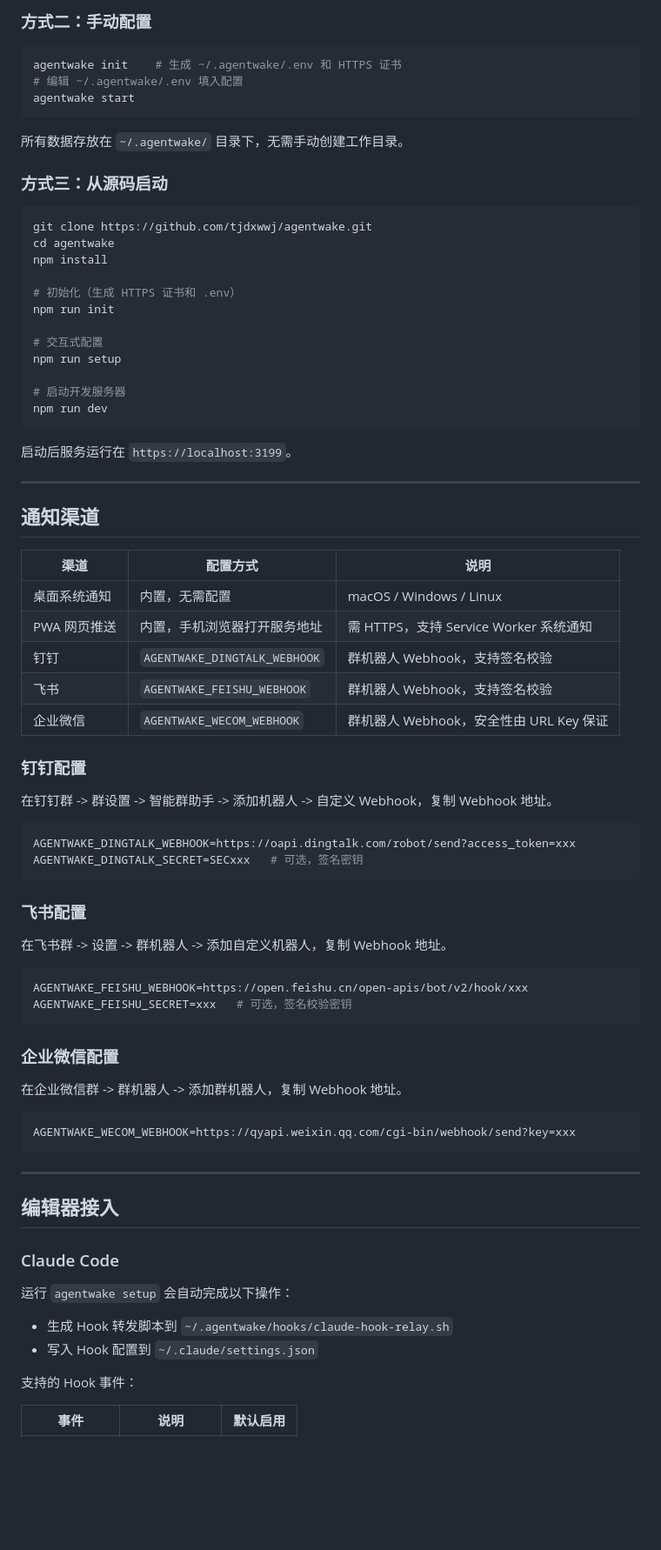
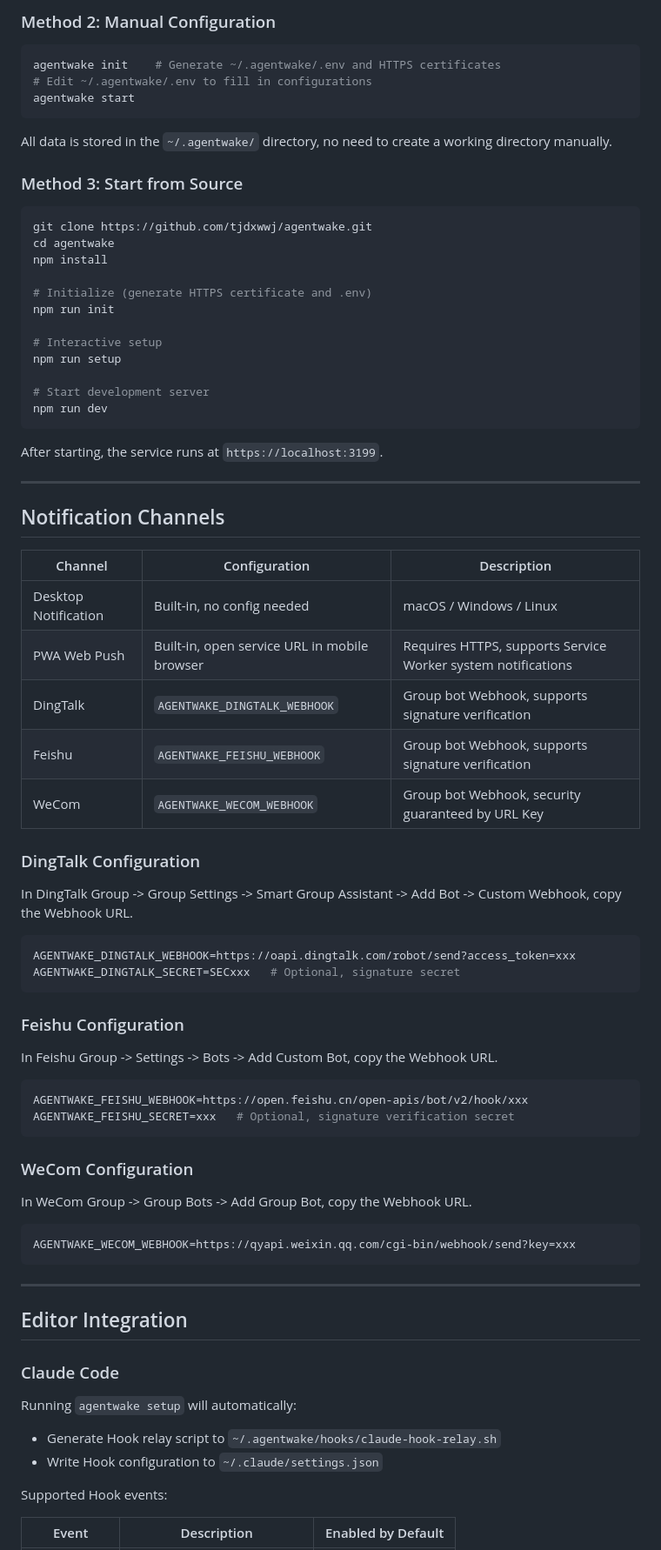
Before and after one commit to tjdxwwj/agentwake, a Markdown page: README.md, the part around one of its changes. Shown at 87% size. Drawn GitHub-style; blank space fills up the shorter version.

````diff
--- a/README.md
+++ b/README.md
@@ -58,66 +60,66 @@ agentwake setup    # 交互式配置向导
 
-### 方式二：手动配置
+### Method 2: Manual Configuration
 
 ```bash
-agentwake init    # 生成 ~/.agentwake/.env 和 HTTPS 证书
-# 编辑 ~/.agentwake/.env 填入配置
+agentwake init    # Generate ~/.agentwake/.env and HTTPS certificates
+# Edit ~/.agentwake/.env to fill in configurations
 agentwake start
 ```
 
-所有数据存放在 `~/.agentwake/` 目录下，无需手动创建工作目录。
+All data is stored in the `~/.agentwake/` directory, no need to create a working directory manually.
 
-### 方式三：从源码启动
+### Method 3: Start from Source
 
 ```bash
 git clone https://github.com/tjdxwwj/agentwake.git
 cd agentwake
 npm install
 
-# 初始化（生成 HTTPS 证书和 .env）
+# Initialize (generate HTTPS certificate and .env)
 npm run init
 
-# 交互式配置
+# Interactive setup
 npm run setup
 
-# 启动开发服务器
+# Start development server
 npm run dev
 ```
 
-启动后服务运行在 `https://localhost:3199`。
+After starting, the service runs at `https://localhost:3199`.
 
 ---
 
-## 通知渠道
+## Notification Channels
 
-| 渠道 | 配置方式 | 说明 |
+| Channel | Configuration | Description |
 |------|---------|------|
-| 桌面系统通知 | 内置，无需配置 | macOS / Windows / Linux |
-| PWA 网页推送 | 内置，手机浏览器打开服务地址 | 需 HTTPS，支持 Service Worker 系统通知 |
-| 钉钉 | `AGENTWAKE_DINGTALK_WEBHOOK` | 群机器人 Webhook，支持签名校验 |
-| 飞书 | `AGENTWAKE_FEISHU_WEBHOOK` | 群机器人 Webhook，支持签名校验 |
-| 企业微信 | `AGENTWAKE_WECOM_WEBHOOK` | 群机器人 Webhook，安全性由 URL Key 保证 |
+| Desktop Notification | Built-in, no config needed | macOS / Windows / Linux |
+| PWA Web Push | Built-in, open service URL in mobile browser | Requires HTTPS, supports Service Worker system notifications |
+| DingTalk | `AGENTWAKE_DINGTALK_WEBHOOK` | Group bot Webhook, supports signature verification |
+| Feishu | `AGENTWAKE_FEISHU_WEBHOOK` | Group bot Webhook, supports signature verification |
+| WeCom | `AGENTWAKE_WECOM_WEBHOOK` | Group bot Webhook, security guaranteed by URL Key |
 
-### 钉钉配置
+### DingTalk Configuration
 
-在钉钉群 -> 群设置 -> 智能群助手 -> 添加机器人 -> 自定义 Webhook，复制 Webhook 地址。
+In DingTalk Group -> Group Settings -> Smart Group Assistant -> Add Bot -> Custom Webhook, copy the Webhook URL.
 
 ```env
 AGENTWAKE_DINGTALK_WEBHOOK=https://oapi.dingtalk.com/robot/send?access_token=xxx
-AGENTWAKE_DINGTALK_SECRET=SECxxx   # 可选，签名密钥
+AGENTWAKE_DINGTALK_SECRET=SECxxx   # Optional, signature secret
 ```
 
-### 飞书配置
+### Feishu Configuration
 
-在飞书群 -> 设置 -> 群机器人 -> 添加自定义机器人，复制 Webhook 地址。
+In Feishu Group -> Settings -> Bots -> Add Custom Bot, copy the Webhook URL.
 
 ```env
 AGENTWAKE_FEISHU_WEBHOOK=https://open.feishu.cn/open-apis/bot/v2/hook/xxx
-AGENTWAKE_FEISHU_SECRET=xxx   # 可选，签名校验密钥
+AGENTWAKE_FEISHU_SECRET=xxx   # Optional, signature verification secret
 ```
 
-### 企业微信配置
+### WeCom Configuration
 
-在企业微信群 -> 群机器人 -> 添加群机器人，复制 Webhook 地址。
+In WeCom Group -> Group Bots -> Add Group Bot, copy the Webhook URL.
 
 ```env
 AGENTWAKE_WECOM_WEBHOOK=https://qyapi.weixin.qq.com/cgi-bin/webhook/send?key=xxx
@@ -125,15 +127,15 @@ AGENTWAKE_WECOM_WEBHOOK=https://qyapi.weixin.qq.com/cgi-bin/webhook/send?key=xxx
 
 ---
 
-## 编辑器接入
+## Editor Integration
 
 ### Claude Code
 
-运行 `agentwake setup` 会自动完成以下操作：
-- 生成 Hook 转发脚本到 `~/.agentwake/hooks/claude-hook-relay.sh`
-- 写入 Hook 配置到 `~/.claude/settings.json`
+Running `agentwake setup` will automatically:
+- Generate Hook relay script to `~/.agentwake/hooks/claude-hook-relay.sh`
+- Write Hook configuration to `~/.claude/settings.json`
 
-支持的 Hook 事件：
+Supported Hook events:
 
-| 事件 | 说明 | 默认启用 |
+| Event | Description | Enabled by Default |
 |------|------|---------|
````
Also changed, not shown: other parts of README.md (+99 -97 lines), README.zh-CN.md (added, +269 -0 lines).
